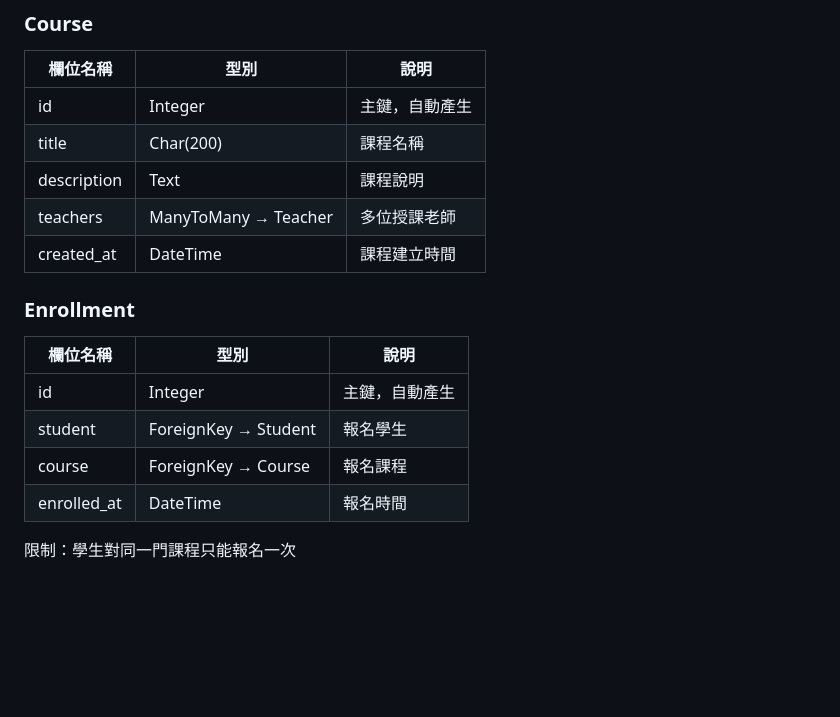
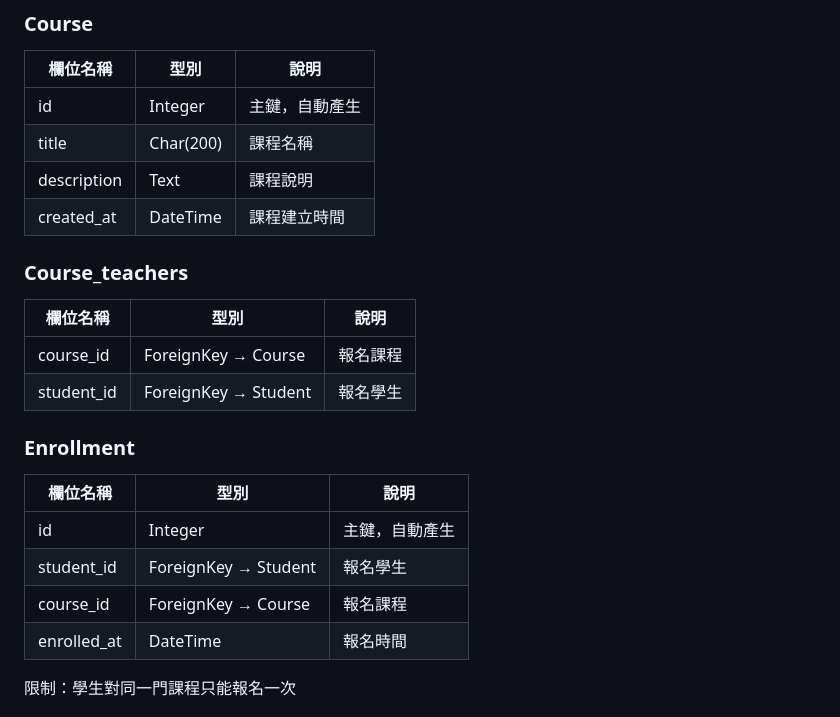
Before and after one commit to tinachen0326/202507-online-course, a Markdown page: README.md, the part around the change. Rendered like a GitHub page; blank space fills up the shorter version.

```diff
--- a/README.md
+++ b/README.md
@@ -46,15 +46,20 @@
 | id | Integer | 主鍵，自動產生 |
 | title | Char(200) | 課程名稱 |
 | description | Text | 課程說明 |
-| teachers | ManyToMany → Teacher | 多位授課老師 |
 | created_at | DateTime | 課程建立時間 |
+
+### Course_teachers
+| 欄位名稱 | 型別 | 說明 |
+| --- | --- | --- |
+| course_id | ForeignKey → Course | 報名課程 |
+| student_id | ForeignKey → Student | 報名學生 |
 
 ### Enrollment
 | 欄位名稱 | 型別 | 說明 |
 | --- | --- | --- |
 | id | Integer | 主鍵，自動產生 |
-| student | ForeignKey → Student | 報名學生 |
-| course | ForeignKey → Course | 報名課程 |
+| student_id | ForeignKey → Student | 報名學生 |
+| course_id | ForeignKey → Course | 報名課程 |
 | enrolled_at | DateTime | 報名時間 |
 
 限制：學生對同一門課程只能報名一次
```
